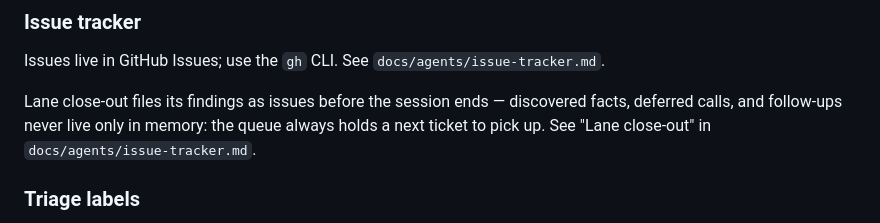
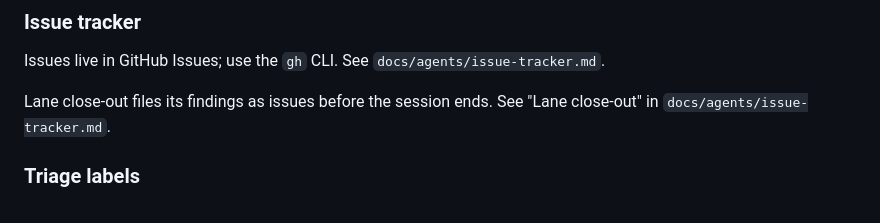
Before and after one commit to wojtekpiskorz/astroix, a Markdown page: AGENTS.md, the part around the change. Rendered like a GitHub page.

Commit message:
chore: advisory r1 — trim duplicated slogan from the AGENTS.md line

```diff
--- a/AGENTS.md
+++ b/AGENTS.md
@@ -131,7 +131,7 @@ The agent session working the PR owns the findings on a three-tier scale:
 
 Issues live in GitHub Issues; use the `gh` CLI. See `docs/agents/issue-tracker.md`.
 
-Lane close-out files its findings as issues before the session ends — discovered facts, deferred calls, and follow-ups never live only in memory: the queue always holds a next ticket to pick up. See "Lane close-out" in `docs/agents/issue-tracker.md`.
+Lane close-out files its findings as issues before the session ends. See "Lane close-out" in `docs/agents/issue-tracker.md`.
 
 ### Triage labels
 
```
